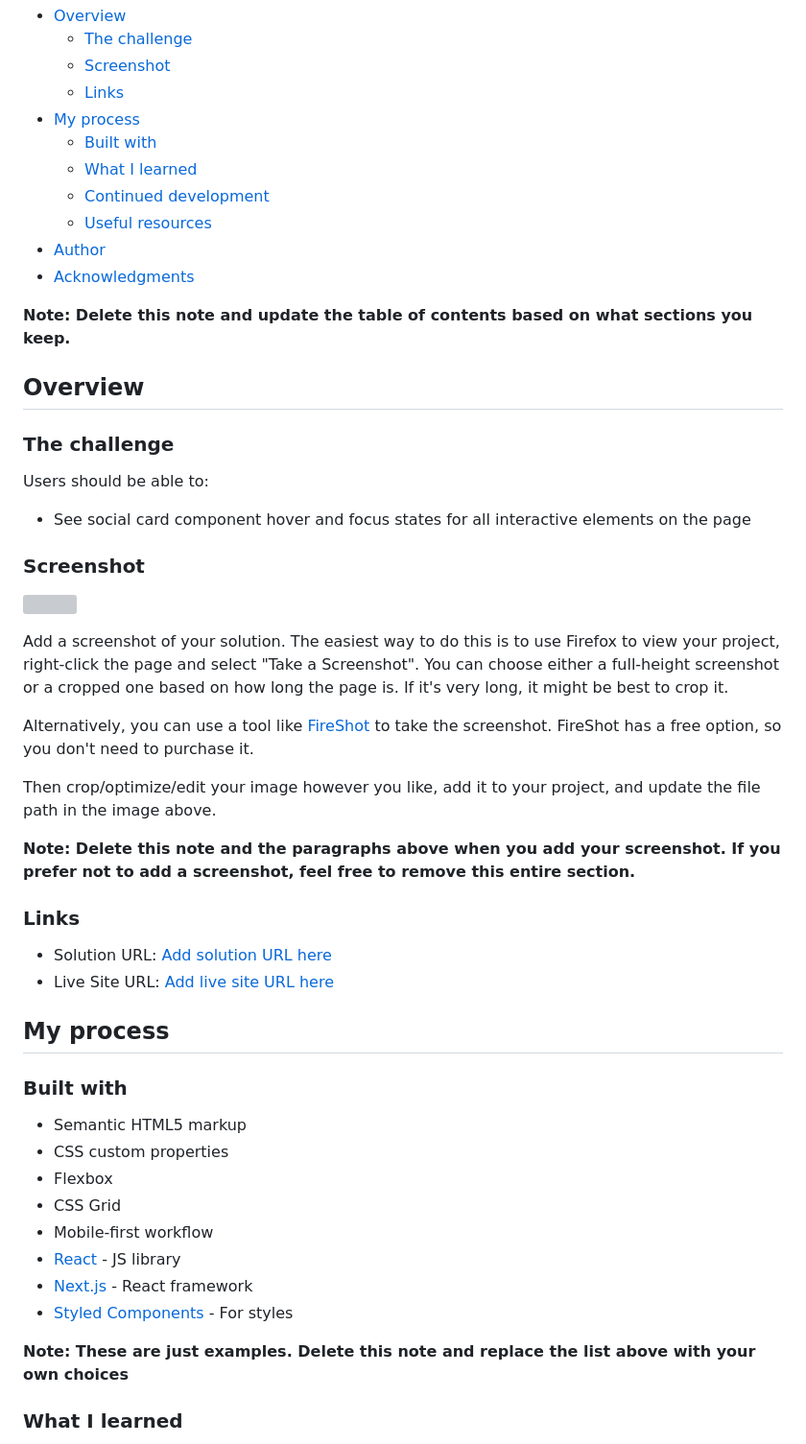
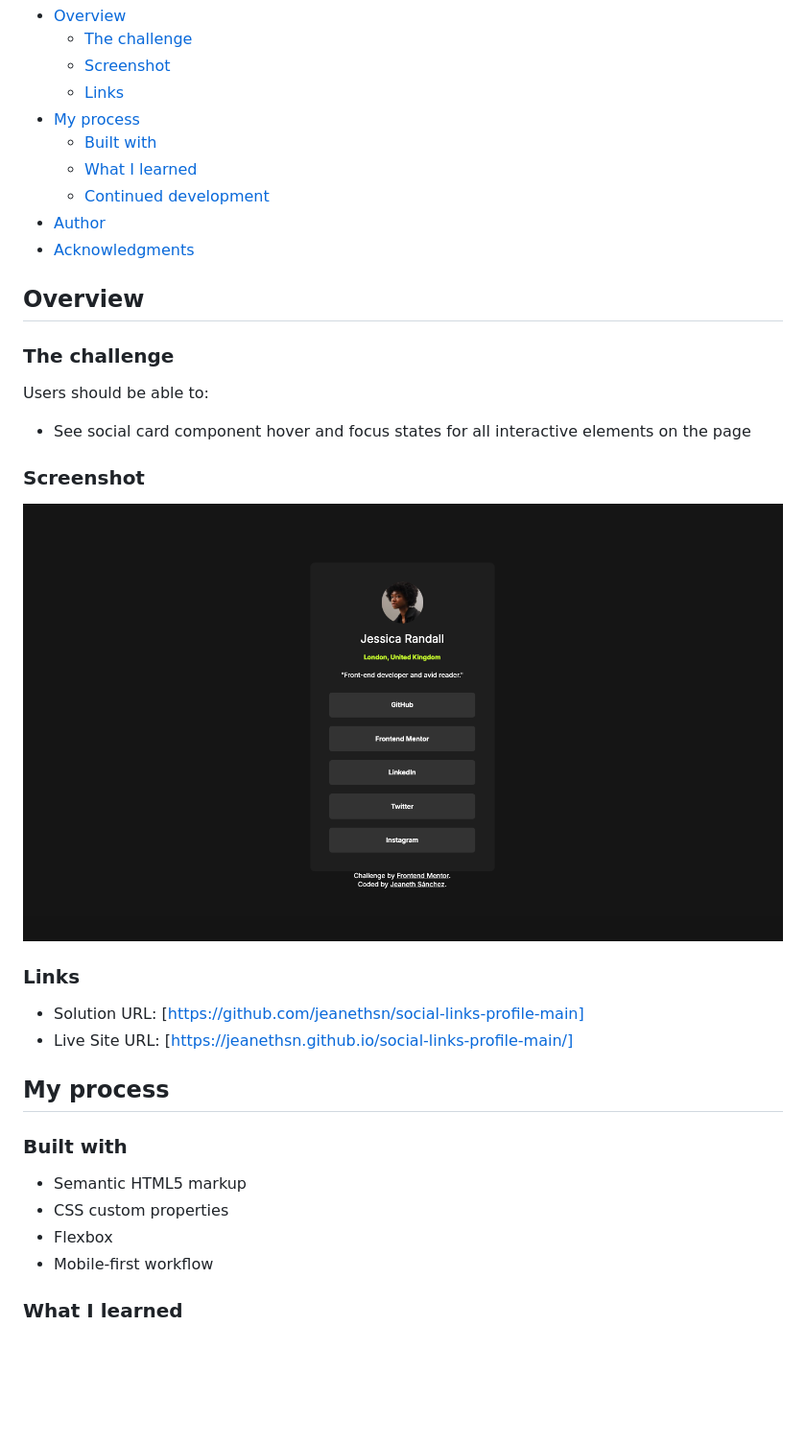
Before and after one commit to jeanethsn/social-links-profile-main, a Markdown page: README-template.md, the part around the change printed below. Shown: that part at 96% size. Drawn GitHub-style; pictures changed too: assets/images/desktop-screenshot.jpg (added); blank space fills up the shorter version; grey boxes are pictures that could not be loaded.

```diff
--- a/README-template.md
+++ b/README-template.md
@@ -12,11 +12,8 @@ This is a solution to the [Social links profile challenge on Frontend Mentor](ht
   - [Built with](#built-with)
   - [What I learned](#what-i-learned)
   - [Continued development](#continued-development)
-  - [Useful resources](#useful-resources)
 - [Author](#author)
 - [Acknowledgments](#acknowledgments)
-
-**Note: Delete this note and update the table of contents based on what sections you keep.**
 
 ## Overview
 
@@ -28,20 +25,13 @@ Users should be able to:
 
 ### Screenshot
 
-![](./screenshot.jpg)
+![](assets/images/desktop-screenshot.jpg)
 
-Add a screenshot of your solution. The easiest way to do this is to use Firefox to view your project, right-click the page and select "Take a Screenshot". You can choose either a full-height screenshot or a cropped one based on how long the page is. If it's very long, it might be best to crop it.
-
-Alternatively, you can use a tool like [FireShot](https://getfireshot.com/) to take the screenshot. FireShot has a free option, so you don't need to purchase it.
-
-Then crop/optimize/edit your image however you like, add it to your project, and update the file path in the image above.
-
-**Note: Delete this note and the paragraphs above when you add your screenshot. If you prefer not to add a screenshot, feel free to remove this entire section.**
 
 ### Links
 
-- Solution URL: [Add solution URL here](https://your-solution-url.com)
-- Live Site URL: [Add live site URL here](https://your-live-site-url.com)
+- Solution URL: [https://github.com/jeanethsn/social-links-profile-main]
+- Live Site URL: [https://jeanethsn.github.io/social-links-profile-main/]
 
 ## My process
 
@@ -50,13 +40,8 @@ Then crop/optimize/edit your image however you like, add it to your project, and
 - Semantic HTML5 markup
 - CSS custom properties
 - Flexbox
-- CSS Grid
 - Mobile-first workflow
-- [React](https://reactjs.org/) - JS library
-- [Next.js](https://nextjs.org/) - React framework
-- [Styled Components](https://styled-components.com/) - For styles
 
-**Note: These are just examples. Delete this note and replace the list above with your own choices**
 
 ### What I learned
 
```
Also changed, not shown: other parts of README-template.md (+5 -40 lines), 2 other files.
